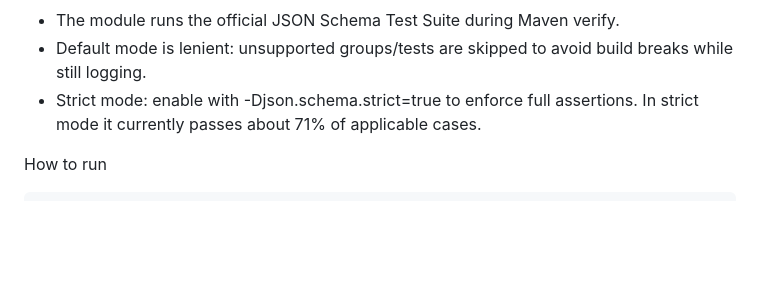
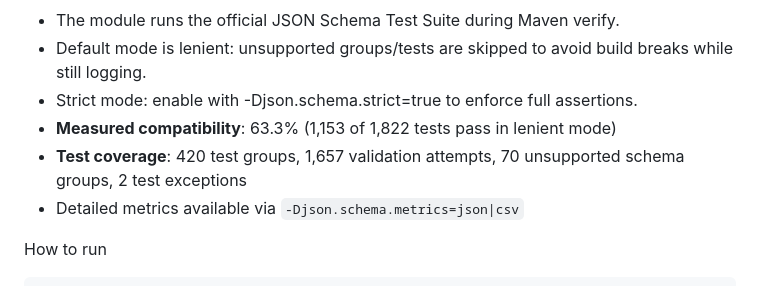
Before and after one commit to simbo1905/java.util.json.Java21, a Markdown page: json-java21-schema/README.md, the part around the change. GitHub-like rendering; blank space fills up the shorter version.

```diff
--- a/json-java21-schema/README.md
+++ b/json-java21-schema/README.md
@@ -22,7 +22,10 @@ Compatibility and verify
 
 - The module runs the official JSON Schema Test Suite during Maven verify.
 - Default mode is lenient: unsupported groups/tests are skipped to avoid build breaks while still logging.
-- Strict mode: enable with -Djson.schema.strict=true to enforce full assertions. In strict mode it currently passes about 71% of applicable cases.
+- Strict mode: enable with -Djson.schema.strict=true to enforce full assertions.
+- **Measured compatibility**: 63.3% (1,153 of 1,822 tests pass in lenient mode)
+- **Test coverage**: 420 test groups, 1,657 validation attempts, 70 unsupported schema groups, 2 test exceptions
+- Detailed metrics available via `-Djson.schema.metrics=json|csv`
 
 How to run
 
```
Also changed, not shown: README.md (+21 -1 lines), json-java21-schema/AGENTS.md (+26 -0 lines).
